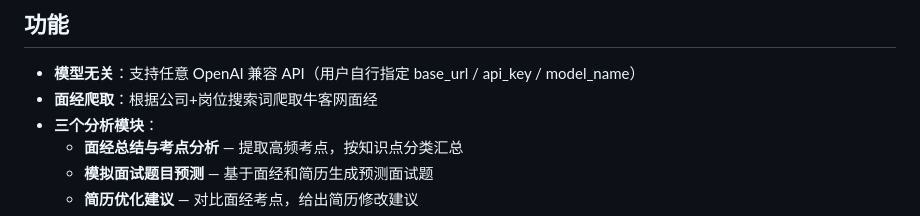
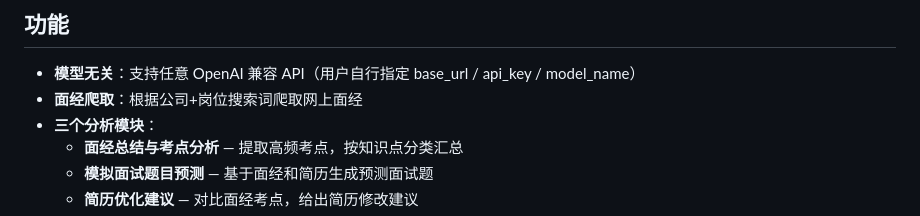
Before and after one commit to AxelWT/resume-gpt, a Markdown page: README.md, the part around the change. Rendered like a GitHub page.

Commit message:
chore: modify README.md 2

```diff
--- a/README.md
+++ b/README.md
@@ -7,7 +7,7 @@ AI 驱动的面试辅助分析工具。收到面试邀请后，通过爬取网
 ## 功能
 
 - **模型无关**：支持任意 OpenAI 兼容 API（用户自行指定 base_url / api_key / model_name）
-- **面经爬取**：根据公司+岗位搜索词爬取牛客网面经
+- **面经爬取**：根据公司+岗位搜索词爬取网上面经
 - **三个分析模块**：
   - **面经总结与考点分析** — 提取高频考点，按知识点分类汇总
   - **模拟面试题目预测** — 基于面经和简历生成预测面试题
```
